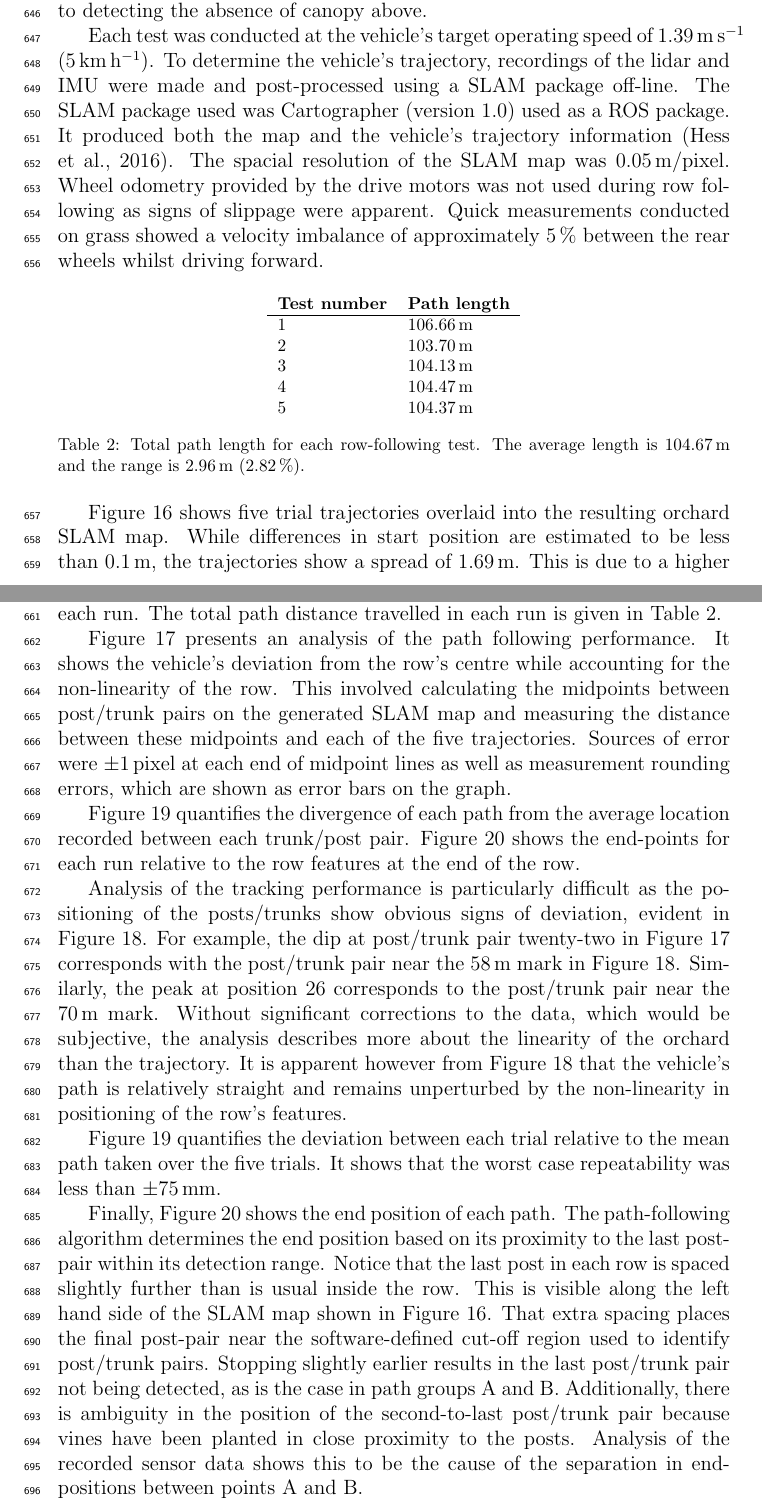
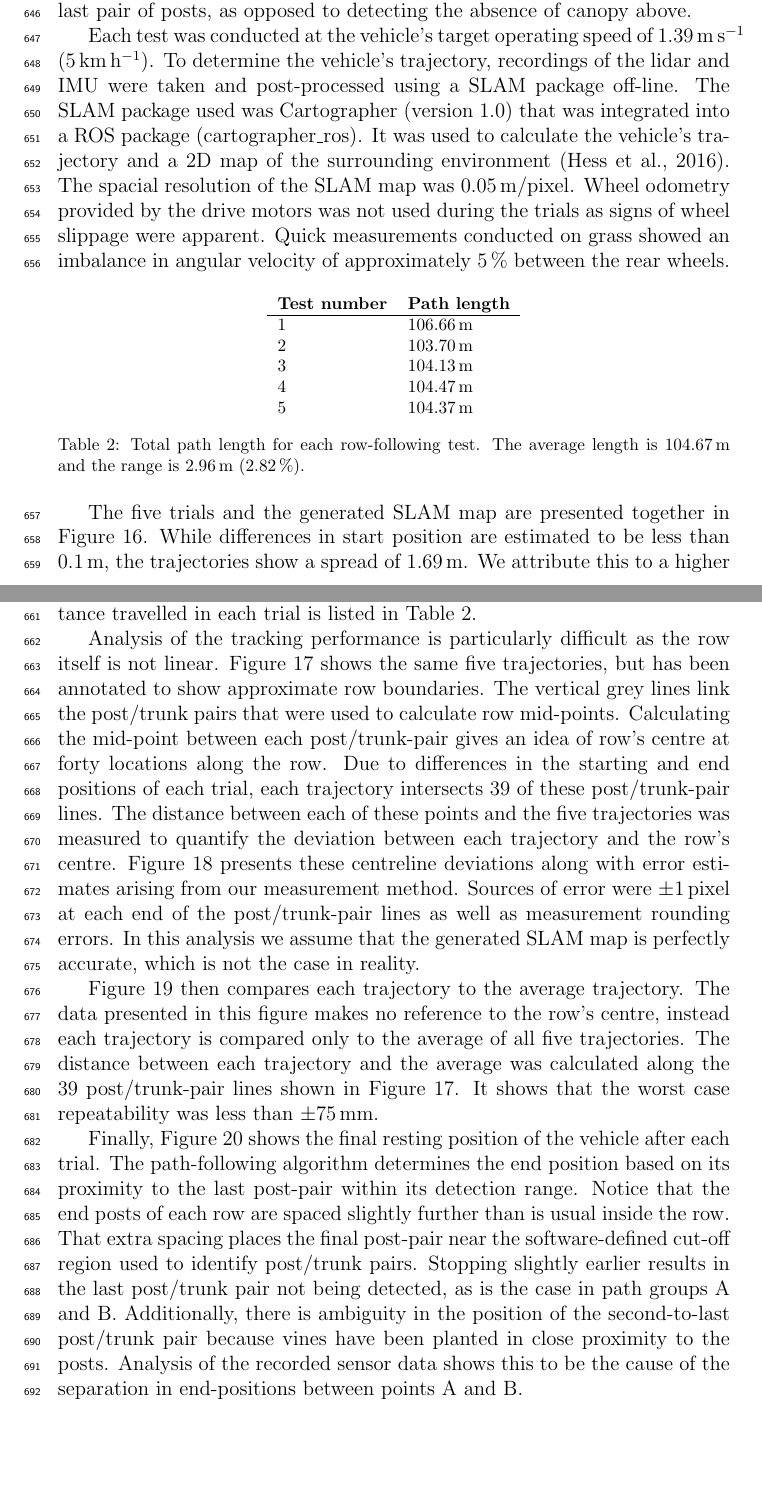
Before and after one commit to MarkHedleyJones/paper_autonomousPlatform, a LaTeX paper (elsarticle-template-5-harv.tex): two parts of pages 21 and 22 of 40, joined at a grey line, cut so that both start at the same text, the shorter picture padded with empty space. Compiled offline with pdfLaTeX.

Commit message:
Reorderd figures and explained trajectory calculations

```diff
--- a/elsarticle-template-5-harv.tex
+++ b/elsarticle-template-5-harv.tex
@@ -863,14 +863,17 @@
     The algorithm used was similar to that reported in \cite{Bell2016}, but had a couple of alterations.
     It used only a multi-layer lidar (Velodyne VLP-16) and an IMU (LPMS-USBAL2), but made no attempt to avoid obstacles.
+
+    % TODO{Mark}: Add more details of how the row-following algorithm works
+
     Its end-of-row detector was based on the vehicle's proximity to the row's last pair of posts, as opposed to detecting the absence of canopy above.
 
     Each test was conducted at the vehicle's target operating speed of \SI{1.39}{\meter\per\second} (\SI{5}{\kilo\meter\per\hour}).
-    To determine the vehicle's trajectory, recordings of the lidar and IMU were made and post-processed using a SLAM package off-line.
-    The SLAM package used was Cartographer (version 1.0) used as a ROS package.
-    It produced both the map and the vehicle's trajectory information \citep{Hess2016}.
+    To determine the vehicle's trajectory, recordings of the lidar and IMU were taken and post-processed using a SLAM package off-line.
+    The SLAM package used was Cartographer (version 1.0) that was integrated into a ROS package (cartographer\_ros).
+    It was used to calculate the vehicle's trajectory and a 2D map of the surrounding environment \citep{Hess2016}.
     The spacial resolution of the SLAM map was \SI{0.05}{\meter\per pixel}.
-    Wheel odometry provided by the drive motors was not used during row following as signs of slippage were apparent.
-    Quick measurements conducted on grass showed a velocity imbalance of approximately \SI{5}{\percent} between the rear wheels whilst driving forward.
+    Wheel odometry provided by the drive motors was not used during the trials as signs of wheel slippage were apparent.
+    Quick measurements conducted on grass showed an imbalance in angular velocity of approximately \SI{5}{\percent} between the rear wheels.
 
     \begin{figure}[htb]
         \centering
@@ -942,32 +948,30 @@
         \label{fig:row_following_end_points}
     \end{figure}
 
-    Figure~\ref{fig:row_following_paths} shows five trial trajectories overlaid into the resulting orchard SLAM map.
+    The five trials and the generated SLAM map are presented together in Figure~\ref{fig:row_following_paths}.
     While differences in start position are estimated to be less than \SI{0.1}{\meter}, the trajectories show a spread of \SI{1.69}{\meter}.
-    This is due to a higher localisation uncertainty caused by limited sensor data at the beginning of each run.
-    The total path distance travelled in each run is given in Table \ref{table:row_follow_path_lenghts}.
+    We attribute this to a higher localisation uncertainty at the commencement of each trial.
+    The total distance travelled in each trial is listed in Table \ref{table:row_follow_path_lenghts}.
 
-    Figure~\ref{fig:row_following_performance_analysis} presents an analysis of the path following performance.
-    It shows the vehicle's deviation from the row's centre while accounting for the non-linearity of the row.
-    This involved calculating the midpoints between post/trunk pairs on the generated SLAM map and measuring the distance between these midpoints and each of the five trajectories.
-    Sources of error were $\pm$\SI{1} pixel at each end of midpoint lines as well as measurement rounding errors, which are shown as error bars on the graph.
+    Analysis of the tracking performance is particularly difficult as the row itself is not linear.
+    Figure~\ref{fig:row_following_paths_segmented} shows the same five trajectories, but has been annotated to show approximate row boundaries.
+    The vertical grey lines link the post/trunk pairs that were used to calculate row mid-points.
+    Calculating the mid-point between each post/trunk-pair gives an idea of row's centre at forty locations along the row.
+    Due to differences in the starting and end positions of each trial, each trajectory intersects 39 of these post/trunk-pair lines.
+    The distance between each of these points and the five trajectories was measured to quantify the deviation between each trajectory and the row's centre.
+    Figure~\ref{fig:row_following_performance_analysis} presents these centreline deviations along with error estimates arising from our measurement method.
+    Sources of error were $\pm$\SI{1} pixel at each end of the post/trunk-pair lines as well as measurement rounding errors.
+    In this analysis we assume that the generated SLAM map is perfectly accurate, which is not the case in reality.
 
-    Figure~\ref{fig:row_following_repeatability} quantifies the divergence of each path from the average location recorded between each trunk/post pair.
-    Figure~\ref{fig:row_following_end_points} shows the end-points for each run relative to the row features at the end of the row.
-
-    Analysis of the tracking performance is particularly difficult as the positioning of the posts/trunks show obvious signs of deviation, evident in Figure~\ref{fig:row_following_paths_segmented}.
-    For example, the dip at post/trunk pair twenty-two in Figure~\ref{fig:row_following_performance_analysis} corresponds with the post/trunk pair near the \SI{58}{\meter} mark in Figure~\ref{fig:row_following_paths_segmented}.
-    Similarly, the peak at position 26 corresponds to the post/trunk pair near the \SI{70}{\meter} mark.
-    Without significant corrections to the data, which would be subjective, the analysis describes more about the linearity of the orchard than the trajectory.
-    It is apparent however from Figure~\ref{fig:row_following_paths_segmented} that the vehicle's path is relatively straight and remains unperturbed by the non-linearity in positioning of the row's features.
-
-    Figure~\ref{fig:row_following_repeatability} quantifies the deviation between each trial relative to the mean path taken over the five trials.
+    Figure~\ref{fig:row_following_repeatability} then compares each trajectory to the average trajectory.
+    The data presented in this figure makes no reference to the row's centre, instead each trajectory is compared only to the average of all five trajectories.
+    The distance between each trajectory and the average was calculated along the 39 post/trunk-pair lines shown in Figure~\ref{fig:row_following_paths_segmented}.
     It shows that the worst case repeatability was less than $\pm$\SI{75}{\milli\meter}.
 
-    Finally, Figure~\ref{fig:row_following_end_points} shows the end position of each path.
+    % TODO{Mark} Add more details of how the row-following algorithm determines the end of row, referring to what I add earlier.
+    Finally, Figure~\ref{fig:row_following_end_points} shows the final resting position of the vehicle after each trial.
     The path-following algorithm determines the end position based on its proximity to the last post-pair within its detection range.
-    Notice that the last post in each row is spaced slightly further than is usual inside the row.
-    This is visible along the left hand side of the SLAM map shown in Figure~\ref{fig:row_following_paths}.
+    Notice that the end posts of each row are spaced slightly further than is usual inside the row.
     That extra spacing places the final post-pair near the software-defined cut-off region used to identify post/trunk pairs.
     Stopping slightly earlier results in the last post/trunk pair not being detected, as is the case in path groups A and B.
     Additionally, there is ambiguity in the position of the second-to-last post/trunk pair because vines have been planted in close proximity to the posts.
```
Also changed, not shown: elsarticle-template-5-harv.tex (37 more changed lines).
